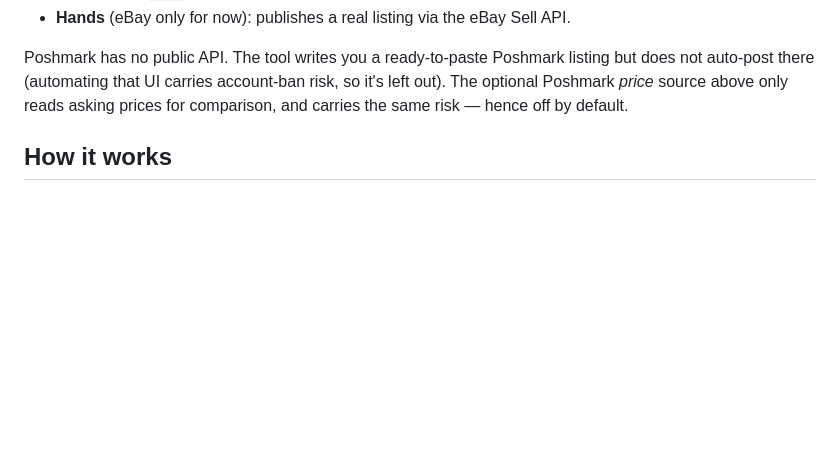
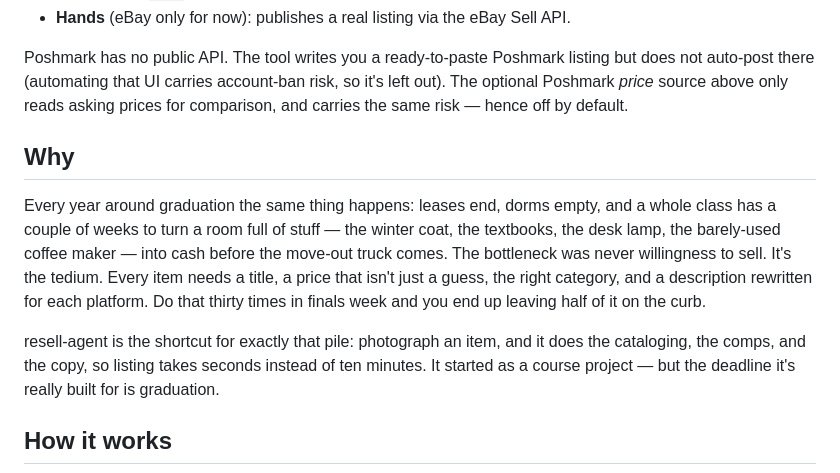
Before and after one commit to wuisabel-gif/resell-agent, a Markdown page: README.md, the part around the change. Drawn GitHub-style; blank space fills up the shorter version.

Commit message:
README: add motivation — the graduation-season sell-off crunch

```diff
--- a/README.md
+++ b/README.md
@@ -18,6 +18,21 @@ Poshmark has no public API. The tool writes you a ready-to-paste Poshmark listin
 but does not auto-post there (automating that UI carries account-ban risk, so it's
 left out). The optional Poshmark *price* source above only reads asking prices for
 comparison, and carries the same risk — hence off by default.
+
+## Why
+
+Every year around graduation the same thing happens: leases end, dorms empty, and
+a whole class has a couple of weeks to turn a room full of stuff — the winter coat,
+the textbooks, the desk lamp, the barely-used coffee maker — into cash before the
+move-out truck comes. The bottleneck was never willingness to sell. It's the tedium.
+Every item needs a title, a price that isn't just a guess, the right category, and a
+description rewritten for each platform. Do that thirty times in finals week and you
+end up leaving half of it on the curb.
+
+resell-agent is the shortcut for exactly that pile: photograph an item, and it does
+the cataloging, the comps, and the copy, so listing takes seconds instead of ten
+minutes. It started as a course project — but the deadline it's really built for is
+graduation.
 
 ## How it works
 
```
